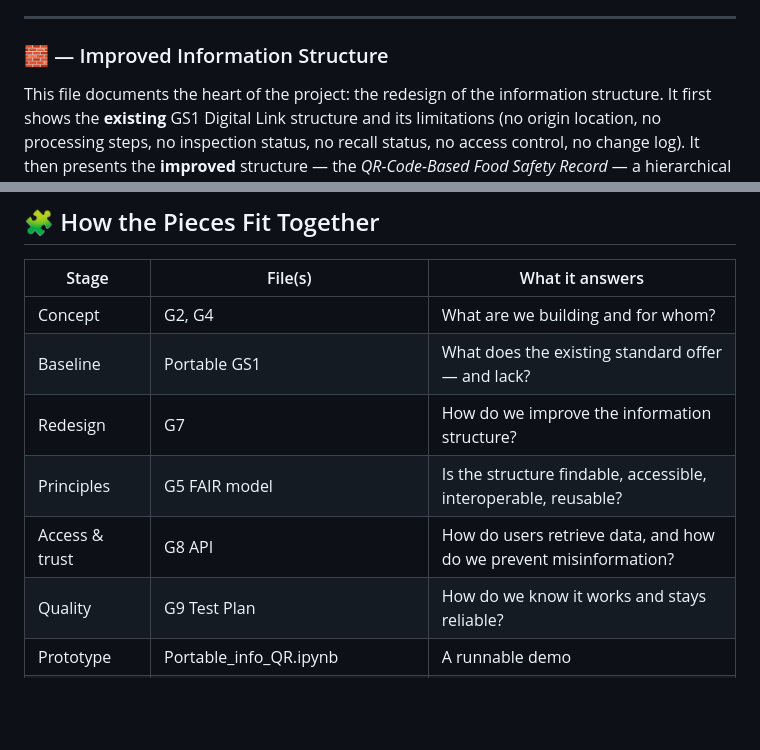
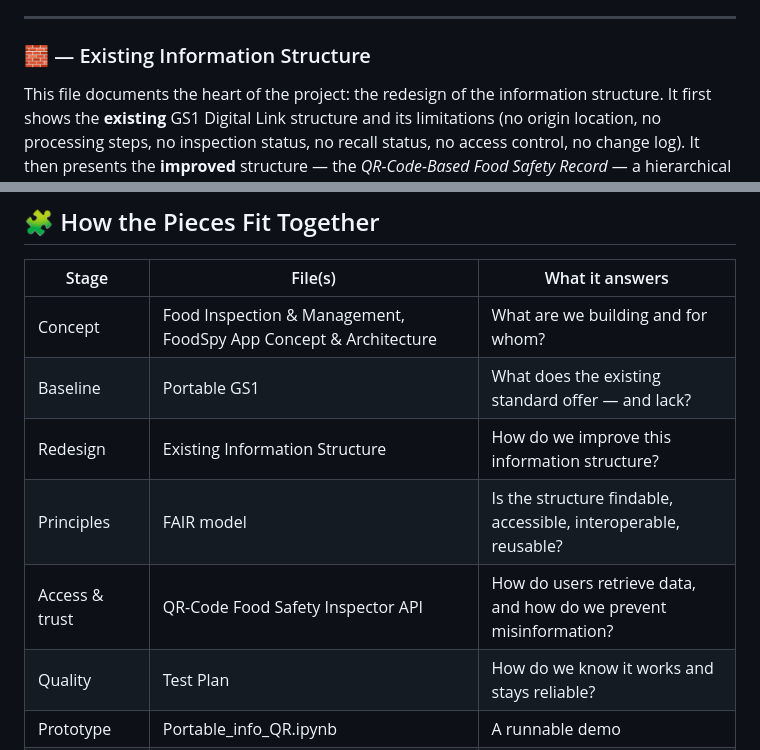
Before and after one commit to mondr653-ux/Final-Project-, a Markdown page: README.md, 2 parts joined by grey strips. Drawn GitHub-style; blank space fills up the shorter version.

```diff
--- a/README.md
+++ b/README.md
@@ -38,7 +38,7 @@ This document evaluates the food safety information structure against the **FAIR
 
 ---
 
-### 🧱  — Improved Information Structure
+### 🧱  — Existing Information Structure
 This file documents the heart of the project: the redesign of the information structure. It first shows the **existing** GS1 Digital Link structure and its limitations (no origin location, no processing steps, no inspection status, no recall status, no access control, no change log). It then presents the **improved** structure — the *QR-Code-Based Food Safety Record* — a hierarchical JSON schema that extends GS1 with `record_metadata`, `product_identifier`, `supply_chain_information` (including step-by-step processing history), `safety_and_quality_information`, `recall_information`, and `system_and_security_metadata` with role-based public/private access control and audit tracking. This is the canonical schema that the prototype and dashboard are built around.
 
 ---
@@ -104,12 +104,12 @@ The prototype includes a quality test checking required fields and a performance
 
 | Stage | File(s) | What it answers |
 |---|---|---|
-| Concept | G2, G4 | What are we building and for whom? |
+| Concept | Food Inspection & Management, FoodSpy App Concept & Architecture | What are we building and for whom? |
 | Baseline | Portable GS1 | What does the existing standard offer — and lack? |
-| Redesign | G7 | How do we improve the information structure? |
-| Principles | G5 FAIR model | Is the structure findable, accessible, interoperable, reusable? |
-| Access & trust | G8 API | How do users retrieve data, and how do we prevent misinformation? |
-| Quality | G9 Test Plan | How do we know it works and stays reliable? |
+| Redesign | Existing Information Structure  | How do we improve this information structure? |
+| Principles |  FAIR model | Is the structure findable, accessible, interoperable, reusable? |
+| Access & trust | QR-Code Food Safety Inspector API | How do users retrieve data, and how do we prevent misinformation? |
+| Quality | Test Plan | How do we know it works and stays reliable? |
 | Prototype | Portable_info_QR.ipynb | A runnable demo |
 | Interface | food_safety_dashboard.html, index.html | What the user sees |
 | Presentation | IMT542 FINAL (.pdf) | The full project, presented |
```
